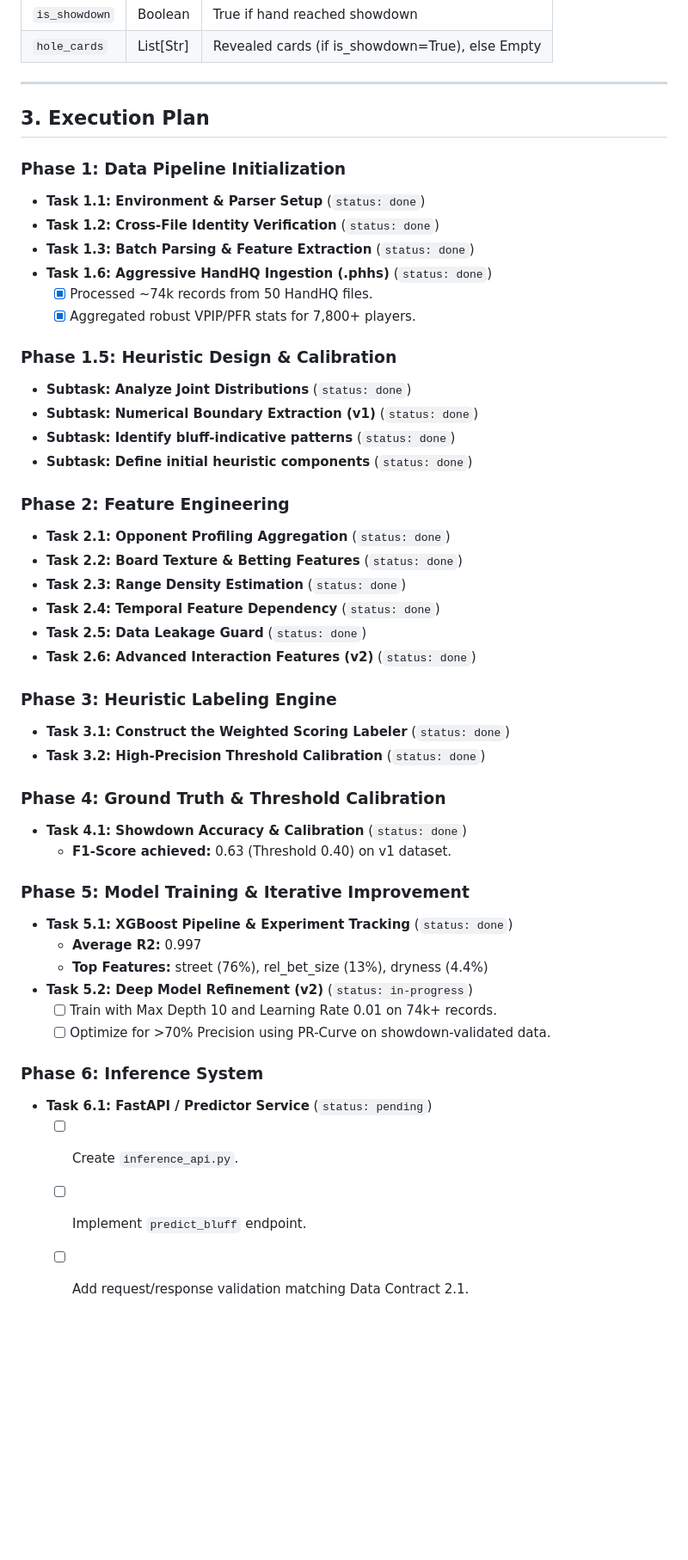
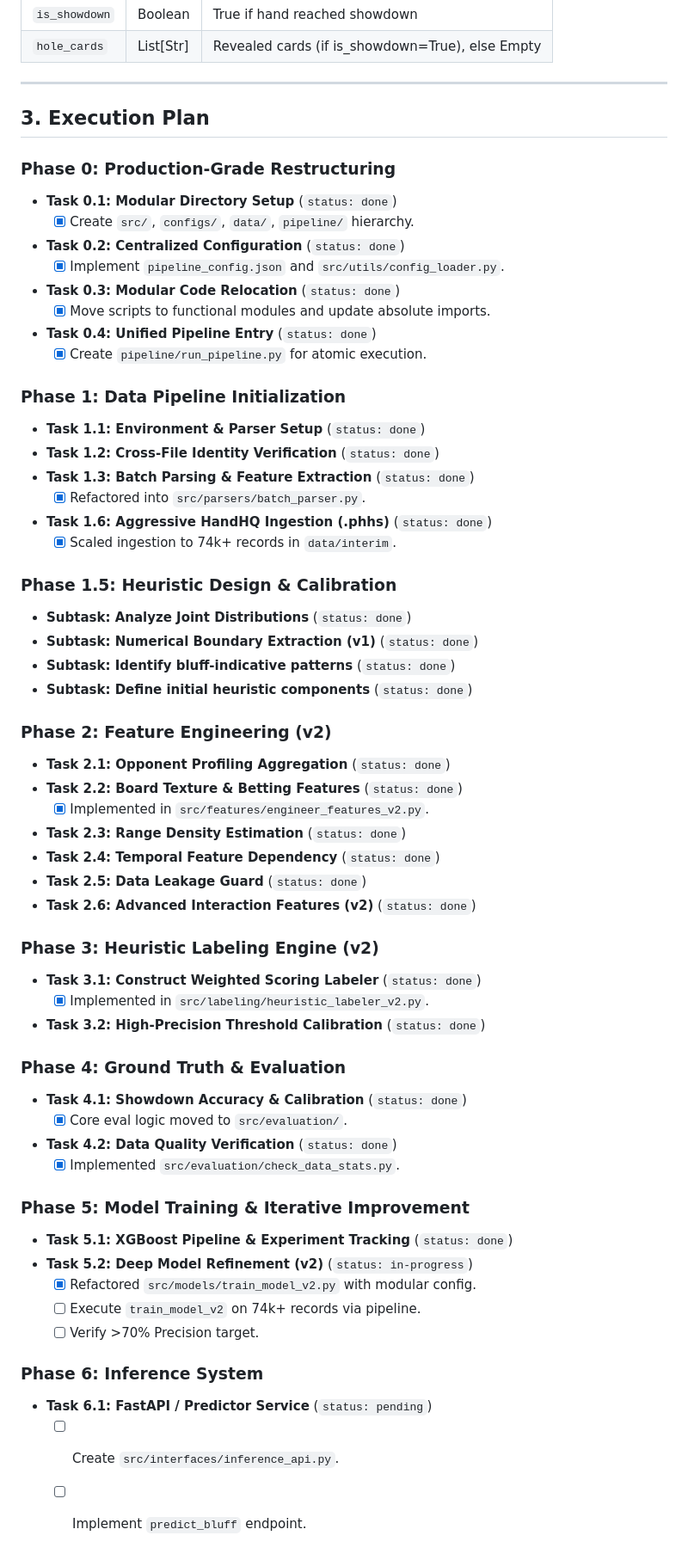
Before and after one commit to DushyantBhardwaj2/Poker_AI, a Markdown page: ML modules/PLAN.md, the part around one of its changes. Shown at 86% size. Rendered like a GitHub page; blank space fills up the shorter version.

Commit message:
making repo structure

```diff
--- a/ML modules/PLAN.md
+++ b/ML modules/PLAN.md
@@ -57,13 +53,23 @@ Raw PHH ➡️ **[Phase 1]** Parsed Actions ➡️ **[Phase 2]** Feature Vector
 
 ## 3. Execution Plan
 
+### Phase 0: Production-Grade Restructuring
+*   **Task 0.1: Modular Directory Setup** (`status: done`)
+    - [x] Create `src/`, `configs/`, `data/`, `pipeline/` hierarchy.
+*   **Task 0.2: Centralized Configuration** (`status: done`)
+    - [x] Implement `pipeline_config.json` and `src/utils/config_loader.py`.
+*   **Task 0.3: Modular Code Relocation** (`status: done`)
+    - [x] Move scripts to functional modules and update absolute imports.
+*   **Task 0.4: Unified Pipeline Entry** (`status: done`)
+    - [x] Create `pipeline/run_pipeline.py` for atomic execution.
+
 ### Phase 1: Data Pipeline Initialization
 *   **Task 1.1: Environment & Parser Setup** (`status: done`)
 *   **Task 1.2: Cross-File Identity Verification** (`status: done`)
 *   **Task 1.3: Batch Parsing & Feature Extraction** (`status: done`)
+    - [x] Refactored into `src/parsers/batch_parser.py`.
 *   **Task 1.6: Aggressive HandHQ Ingestion (.phhs)** (`status: done`)
-    - [x] Processed ~74k records from 50 HandHQ files.
-    - [x] Aggregated robust VPIP/PFR stats for 7,800+ players.
+    - [x] Scaled ingestion to 74k+ records in `data/interim`.
 
 ### Phase 1.5: Heuristic Design & Calibration
 *   **Subtask: Analyze Joint Distributions** (`status: done`)
@@ -71,32 +77,34 @@ Raw PHH ➡️ **[Phase 1]** Parsed Actions ➡️ **[Phase 2]** Feature Vector
 *   **Subtask: Identify bluff-indicative patterns** (`status: done`)
 *   **Subtask: Define initial heuristic components** (`status: done`)
 
-### Phase 2: Feature Engineering
+### Phase 2: Feature Engineering (v2)
 *   **Task 2.1: Opponent Profiling Aggregation** (`status: done`)
 *   **Task 2.2: Board Texture & Betting Features** (`status: done`)
+    - [x] Implemented in `src/features/engineer_features_v2.py`.
 *   **Task 2.3: Range Density Estimation** (`status: done`)
 *   **Task 2.4: Temporal Feature Dependency** (`status: done`)
 *   **Task 2.5: Data Leakage Guard** (`status: done`)
 *   **Task 2.6: Advanced Interaction Features (v2)** (`status: done`)
 
-### Phase 3: Heuristic Labeling Engine
-*   **Task 3.1: Construct the Weighted Scoring Labeler** (`status: done`)
+### Phase 3: Heuristic Labeling Engine (v2)
+*   **Task 3.1: Construct Weighted Scoring Labeler** (`status: done`)
+    - [x] Implemented in `src/labeling/heuristic_labeler_v2.py`.
 *   **Task 3.2: High-Precision Threshold Calibration** (`status: done`)
 
-### Phase 4: Ground Truth & Threshold Calibration
+### Phase 4: Ground Truth & Evaluation
 *   **Task 4.1: Showdown Accuracy & Calibration** (`status: done`)
-    - **F1-Score achieved:** 0.63 (Threshold 0.40) on v1 dataset.
+    - [x] Core eval logic moved to `src/evaluation/`.
+*   **Task 4.2: Data Quality Verification** (`status: done`)
+    - [x] Implemented `src/evaluation/check_data_stats.py`.
 
 ### Phase 5: Model Training & Iterative Improvement
 *   **Task 5.1: XGBoost Pipeline & Experiment Tracking** (`status: done`)
-    - **Average R2:** 0.997
-    - **Top Features:** street (76%), rel_bet_size (13%), dryness (4.4%)
 *   **Task 5.2: Deep Model Refinement (v2)** (`status: in-progress`)
-    - [ ] Train with Max Depth 10 and Learning Rate 0.01 on 74k+ records.
-    - [ ] Optimize for >70% Precision using PR-Curve on showdown-validated data.
+    - [x] Refactored `src/models/train_model_v2.py` with modular config.
+    - [ ] Execute `train_model_v2` on 74k+ records via pipeline.
+    - [ ] Verify >70% Precision target.
 
 ### Phase 6: Inference System
 *   **Task 6.1: FastAPI / Predictor Service** (`status: pending`)
-    - [ ] Create `inference_api.py`.
+    - [ ] Create `src/interfaces/inference_api.py`.
     - [ ] Implement `predict_bluff` endpoint.
-    - [ ] Add request/response validation matching Data Contract 2.1.
```
Also changed, not shown: other parts of ML modules/PLAN.md (+9 -13 lines).
